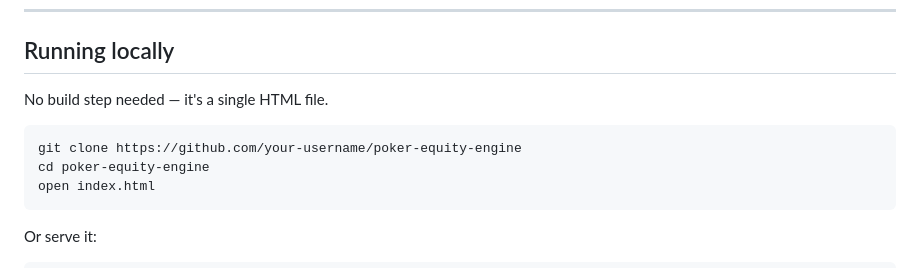
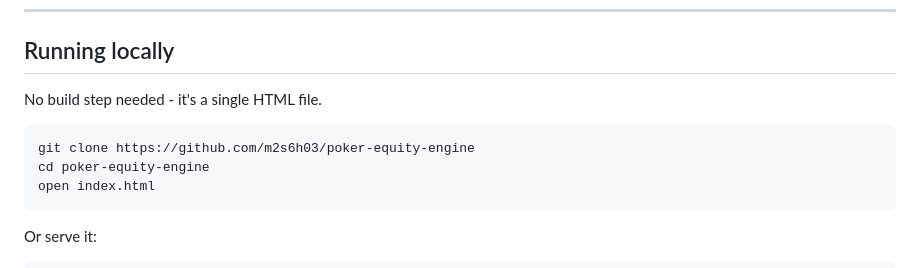
Before and after one commit to m2s6h03/poker-equity-engine, a Markdown page: README.md, the part around one of its changes. Drawn GitHub-style.

````diff
--- a/README.md
+++ b/README.md
@@ -72,10 +72,10 @@ Where `p` is your equity as a decimal.
 
 ## Running locally
 
-No build step needed — it's a single HTML file.
+No build step needed - it's a single HTML file.
 
 ```bash
-git clone https://github.com/your-username/poker-equity-engine
+git clone https://github.com/m2s6h03/poker-equity-engine
 cd poker-equity-engine
 open index.html
 ```
````
Also changed, not shown: other parts of README.md (+1 -1 lines).
